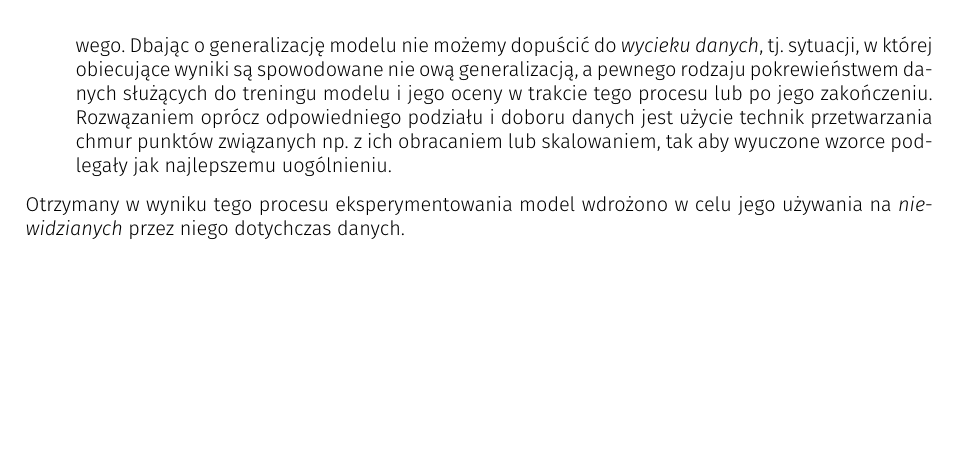
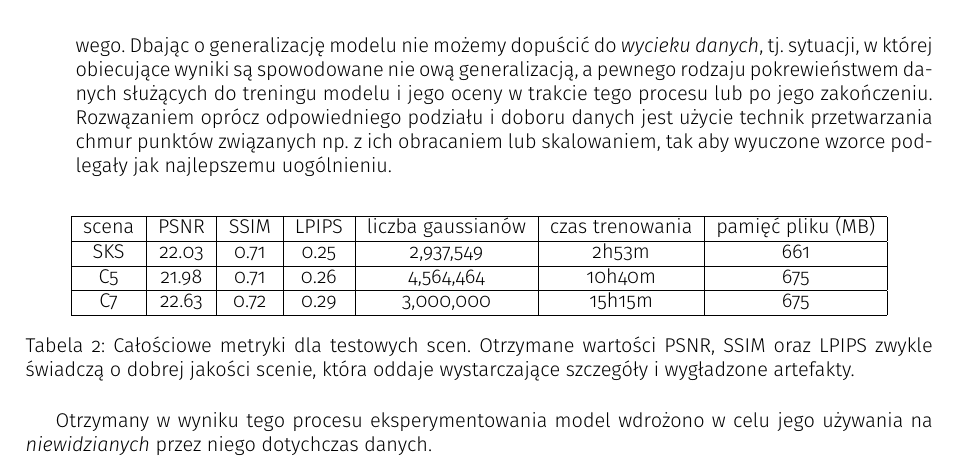
Before and after one commit to farqlia/urban-3d-reconstruction, a LaTeX document (zpi-template/main.tex, which reads zpi-template/wyniki/segmentacja.tex): part of page 7 of 11, cut so that both start at the same text, the shorter picture padded with empty space. Compiled offline with pdfLaTeX.

Commit message:
coming soon: table

```diff
--- a/zpi-template/wyniki/segmentacja.tex
+++ b/zpi-template/wyniki/segmentacja.tex
@@ -15,4 +15,22 @@ W procesie eksperymentowania z różnymi architekturami i sposobami implementacj
     \end{enumerate}
     \item dobór danych treningowych, walidacyjnych i testowych - typowy problem dla uczenia maszynowego. Dbając o generalizację modelu nie możemy dopuścić do \textit{wycieku danych}, tj. sytuacji, w której obiecujące wyniki są spowodowane nie ową generalizacją, a pewnego rodzaju pokrewieństwem danych służących do treningu modelu i jego oceny w trakcie tego procesu lub po jego zakończeniu. Rozwązaniem oprócz odpowiedniego podziału i doboru danych jest użycie technik przetwarzania chmur punktów związanych np. z ich obracaniem lub skalowaniem, tak aby wyuczone wzorce podlegały jak najlepszemu uogólnieniu.
 \end{enumerate}
+
+\begin{table}[!h]
+    \centering
+    \begin{tabular}{|c|c|c|c|c|c|c|}
+    \hline
+    scena & PSNR & SSIM & LPIPS & liczba gaussianów & czas trenowania & pamięć pliku (MB) \\
+    \hline
+    SKS & 22.03 & 0.71 & 0.25 & 2,937,549 & 2h53m & 661 \\
+    \hline
+    C5 & 21.98 & 0.71 & 0.26 & 4,564,464 & 10h40m & 675 \\
+    \hline
+    C7 & 22.63 & 0.72 & 0.29 & 3,000,000 & 15h15m & 675 \\
+    \hline
+    \end{tabular}
+\caption{Całościowe metryki dla testowych scen. Otrzymane wartości PSNR, SSIM oraz LPIPS zwykle świadczą o dobrej jakości scenie, która oddaje wystarczające szczegóły i wygładzone artefakty.}
+\label{table:tab_seg_met}
+\end{table}
+
 Otrzymany w wyniku tego procesu eksperymentowania model wdrożono w celu jego używania na \textit{niewidzianych} przez niego dotychczas danych.
```
